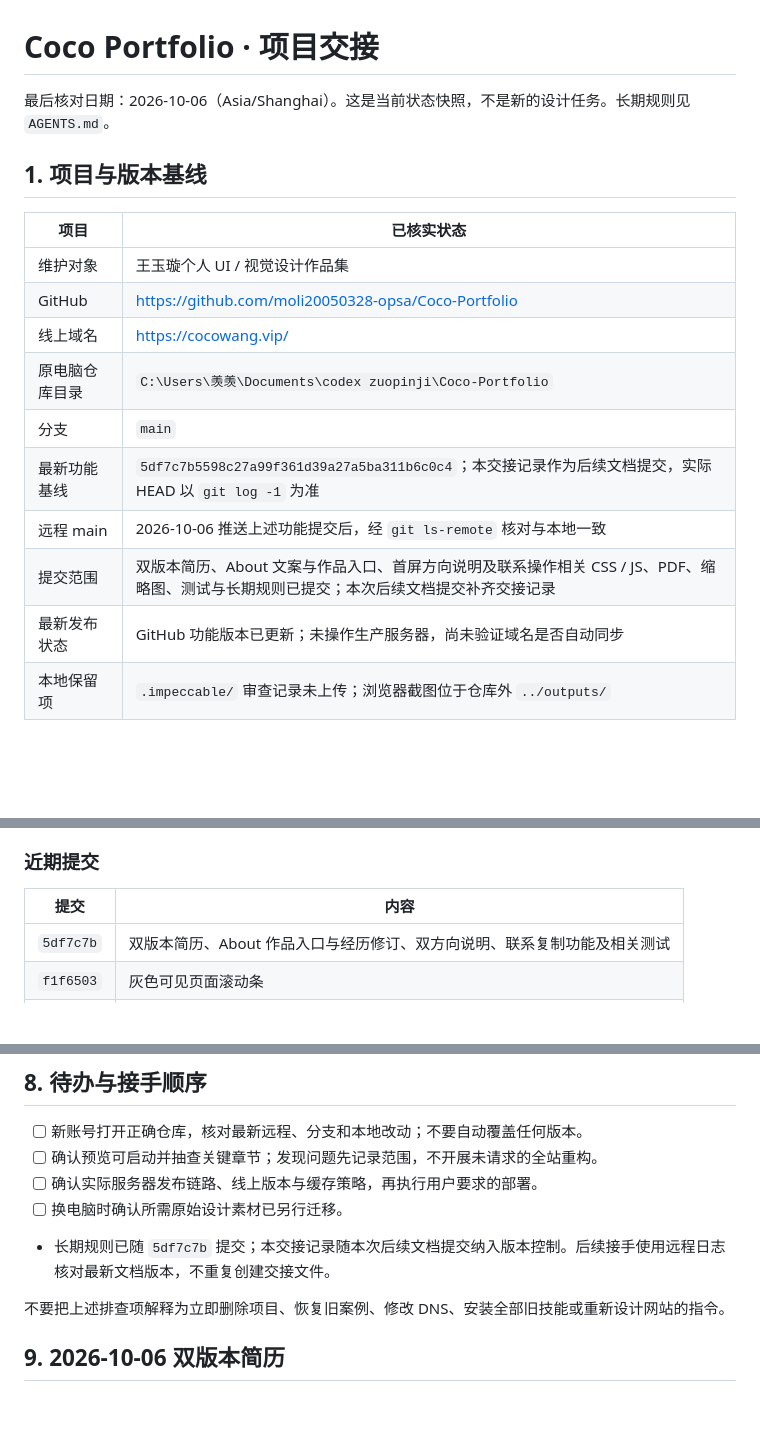
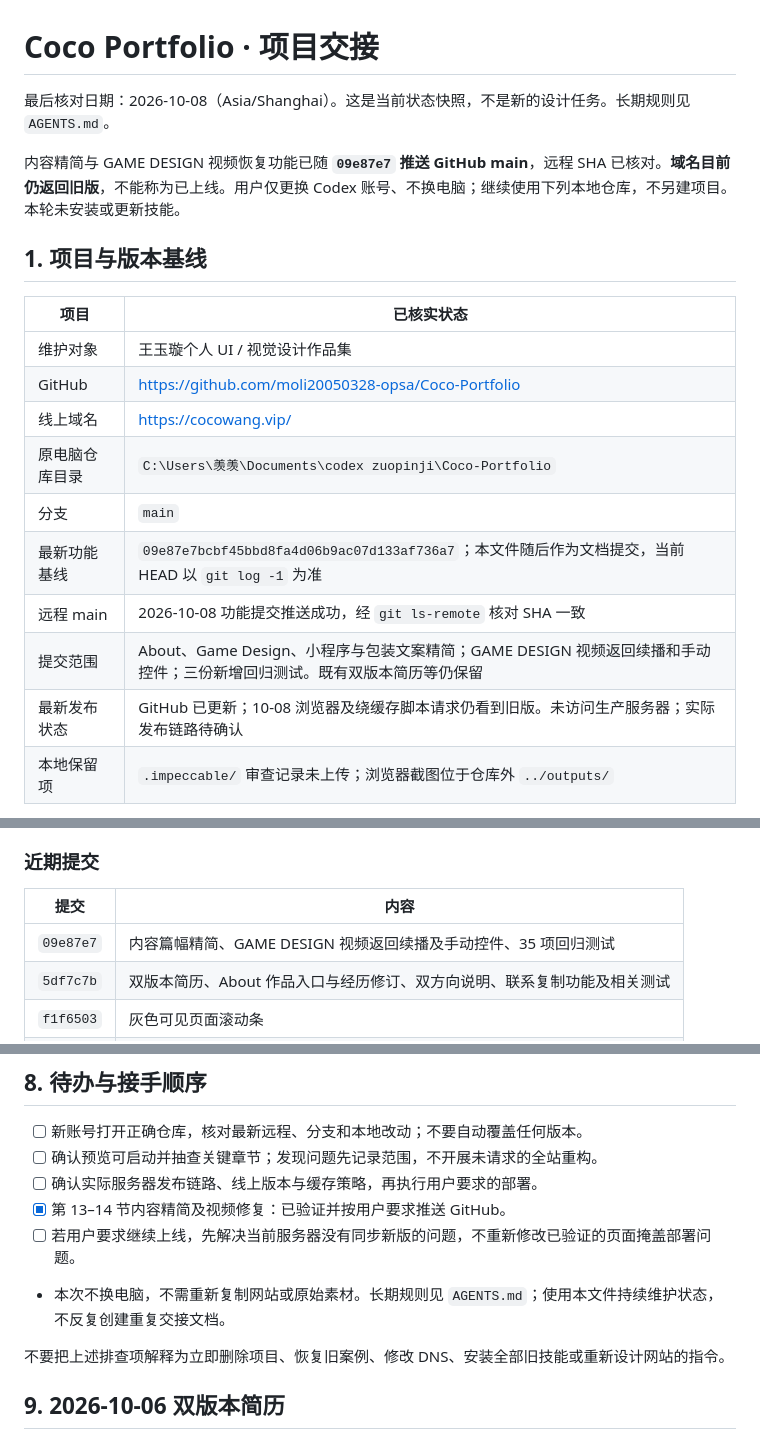
Before and after one commit to moli20050328-opsa/Coco-Portfolio, a Markdown page: PROJECT_HANDOFF.md, 3 parts joined by grey strips. Rendered like a GitHub page; blank space fills up the shorter version.

Commit message:
Refresh handoff with video fix and verified deployment gap

```diff
--- a/PROJECT_HANDOFF.md
+++ b/PROJECT_HANDOFF.md
@@ -1,6 +1,8 @@
 # Coco Portfolio · 项目交接
 
-最后核对日期：2026-10-06（Asia/Shanghai）。这是当前状态快照，不是新的设计任务。长期规则见 `AGENTS.md`。
+最后核对日期：2026-10-08（Asia/Shanghai）。这是当前状态快照，不是新的设计任务。长期规则见 `AGENTS.md`。
+
+内容精简与 GAME DESIGN 视频恢复功能已随 **`09e87e7` 推送 GitHub main**，远程 SHA 已核对。**域名目前仍返回旧版**，不能称为已上线。用户仅更换 Codex 账号、不换电脑；继续使用下列本地仓库，不另建项目。本轮未安装或更新技能。
 
 ## 1. 项目与版本基线
 
@@ -11,10 +13,10 @@
 | 线上域名 | https://cocowang.vip/ |
 | 原电脑仓库目录 | `C:\Users\羡羡\Documents\codex zuopinji\Coco-Portfolio` |
 | 分支 | `main` |
-| 最新功能基线 | `5df7c7b5598c27a99f361d39a27a5ba311b6c0c4`；本交接记录作为后续文档提交，实际 HEAD 以 `git log -1` 为准 |
-| 远程 main | 2026-10-06 推送上述功能提交后，经 `git ls-remote` 核对与本地一致 |
-| 提交范围 | 双版本简历、About 文案与作品入口、首屏方向说明及联系操作相关 CSS / JS、PDF、缩略图、测试与长期规则已提交；本次后续文档提交补齐交接记录 |
-| 最新发布状态 | GitHub 功能版本已更新；未操作生产服务器，尚未验证域名是否自动同步 |
+| 最新功能基线 | `09e87e7bcbf45bbd8fa4d06b9ac07d133af736a7`；本文件随后作为文档提交，当前 HEAD 以 `git log -1` 为准 |
+| 远程 main | 2026-10-08 功能提交推送成功，经 `git ls-remote` 核对 SHA 一致 |
+| 提交范围 | About、Game Design、小程序与包装文案精简；GAME DESIGN 视频返回续播和手动控件；三份新增回归测试。既有双版本简历等仍保留 |
+| 最新发布状态 | GitHub 已更新；10-08 浏览器及绕缓存脚本请求仍看到旧版。未访问生产服务器；实际发布链路待确认 |
 | 本地保留项 | `.impeccable/` 审查记录未上传；浏览器截图位于仓库外 `../outputs/` |
 
 新账号或新电脑请先核对当前路径与最新提交。不要强制回退到这个基线，也不要覆盖后续未提交修改。若只更换 Codex 账号，并不意味着要转移 GitHub 仓库所有权。
@@ -67,6 +69,7 @@ GUI 渲染顺序（以 `assets/chapters/game-ui.js` 实际注册列表为依据
 
 | 提交 | 内容 |
 | --- | --- |
+| `09e87e7` | 内容篇幅精简、GAME DESIGN 视频返回续播及手动控件、35 项回归测试 |
 | `5df7c7b` | 双版本简历、About 作品入口与经历修订、双方向说明、联系复制功能及相关测试 |
 | `f1f6503` | 灰色可见页面滚动条 |
 | `b632685` | 多益、巨人 GUI 案例 |
@@ -152,8 +156,9 @@ GitHub、服务器、Figma 等权限在新环境正常登录/授权；不要迁
 - [ ] 新账号打开正确仓库，核对最新远程、分支和本地改动；不要自动覆盖任何版本。
 - [ ] 确认预览可启动并抽查关键章节；发现问题先记录范围，不开展未请求的全站重构。
 - [ ] 确认实际服务器发布链路、线上版本与缓存策略，再执行用户要求的部署。
-- [ ] 换电脑时确认所需原始设计素材已另行迁移。
-- 长期规则已随 `5df7c7b` 提交；本交接记录随本次后续文档提交纳入版本控制。后续接手使用远程日志核对最新文档版本，不重复创建交接文件。
+- [x] 第 13–14 节内容精简及视频修复：已验证并按用户要求推送 GitHub。
+- [ ] 若用户要求继续上线，先解决当前服务器没有同步新版的问题，不重新修改已验证的页面掩盖部署问题。
+- 本次不换电脑，不需重新复制网站或原始素材。长期规则见 `AGENTS.md`；使用本文件持续维护状态，不反复创建重复交接文档。
 
 不要把上述排查项解释为立即删除项目、恢复旧案例、修改 DNS、安装全部旧技能或重新设计网站的指令。
 
```
Also changed, not shown: other parts of PROJECT_HANDOFF.md (+28 -5 lines).
